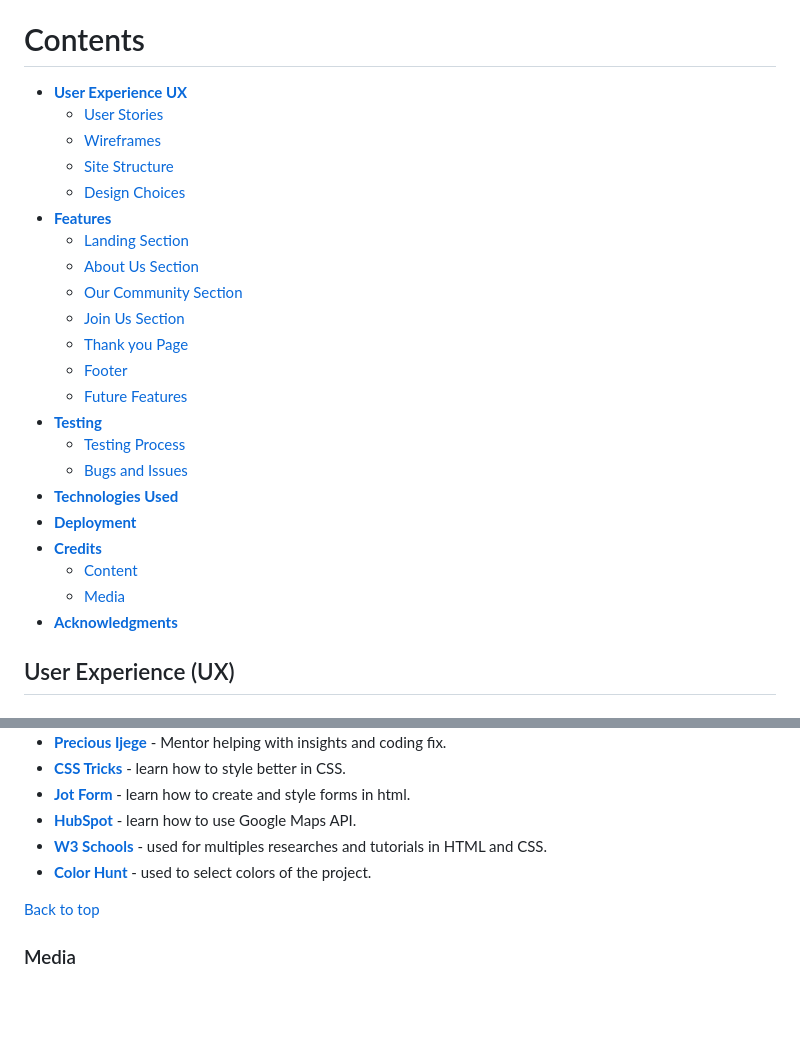
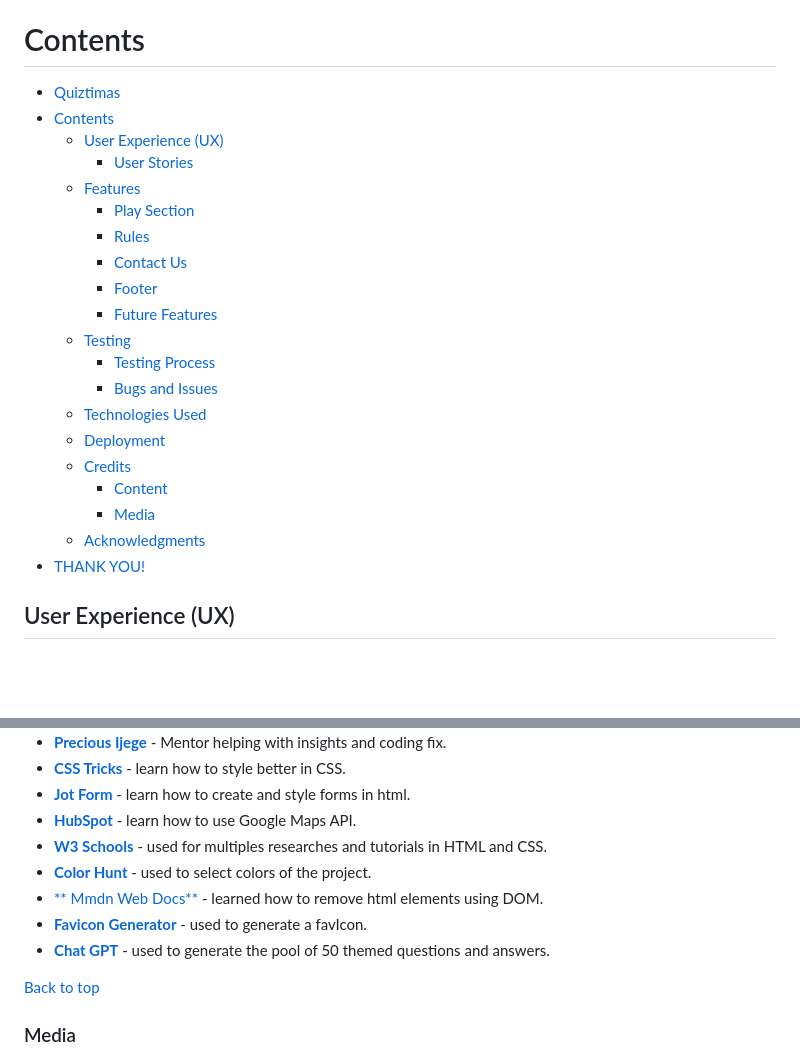
Before and after one commit to Cesargarciajr/QuizTmas, a Markdown page: README.md, 2 parts joined by grey strips. Rendered like a GitHub page; blank space fills up the shorter version.

Commit message:
Add credits and links used to readme file

```diff
--- a/README.md
+++ b/README.md
@@ -10,28 +10,26 @@ Introduction
 
 # Contents
 
-* [**User Experience UX**](<#user-experience-ux>)
-    *  [User Stories](<#user-stories>)
-    * [Wireframes](<#wireframes>)
-    * [Site Structure](<#site-structure>)
-    * [Design Choices](<#design-choices>)
-* [**Features**](<#features>)
-    * [Landing Section](<#landing-section>)
-    * [About Us Section](<#about-us-section>)
-    * [Our Community Section](<#our-community-section>)
-    * [Join Us Section](<#join-us-section>)
-    * [Thank you Page](<#thank-you-page>)
-    * [Footer](<#footer>)
-    * [Future Features](<#future-features>)
-* [**Testing**](<#testing>)
-    * [Testing Process](<#testing-process>)
-    * [Bugs and Issues](<#bugs-and-issues>)
-* [**Technologies Used**](<#technologies-used>)
-* [**Deployment**](<#deployment>)
-* [**Credits**](<#credits>)
-    * [Content](<#content>)
-    * [Media](<#media>)
-* [**Acknowledgments**](<#acknowledgments>)
+- [Quiztimas](#quiztimas)
+- [Contents](#contents)
+  - [User Experience (UX)](#user-experience-ux)
+    - [User Stories](#user-stories)
+  - [Features](#features)
+    - [Play Section](#play-section)
+    - [Rules](#rules)
+    - [Contact Us](#contact-us)
+    - [Footer](#footer)
+    - [Future Features](#future-features)
+  - [Testing](#testing)
+    - [Testing Process](#testing-process)
+    - [Bugs and Issues](#bugs-and-issues)
+  - [Technologies Used](#technologies-used)
+  - [Deployment](#deployment)
+  - [Credits](#credits)
+    - [Content](#content)
+    - [Media](#media)
+  - [Acknowledgments](#acknowledgments)
+- [THANK YOU!](#thank-you)
 
 
 
@@ -166,6 +164,9 @@ First of all you need to have a [**GitHub**](https://github.com/Cesargarciajr/bl
   - [**HubSpot**](https://blog.hubspot.com/website/how-to-embed-google-map-in-html) - learn how to use Google Maps API.
   - [**W3 Schools**](https://www.w3schools.com/) - used for multiples researches and tutorials in HTML and CSS.
   - [**Color Hunt**](https://colorhunt.co/) - used to select colors of the project.
+  - [** Mmdn Web Docs**](https://developer.mozilla.org/en-US/docs/Web/API/EventTarget/removeEventListener) - learned how to remove html elements using DOM.
+  - [**Favicon Generator**](https://realfavicongenerator.net/) - used to generate a favIcon.
+  - [**Chat GPT**](https://chat.openai.com/) - used to generate the pool of 50 themed questions and answers.
 
 [Back to top](<#contents>)
 
```
